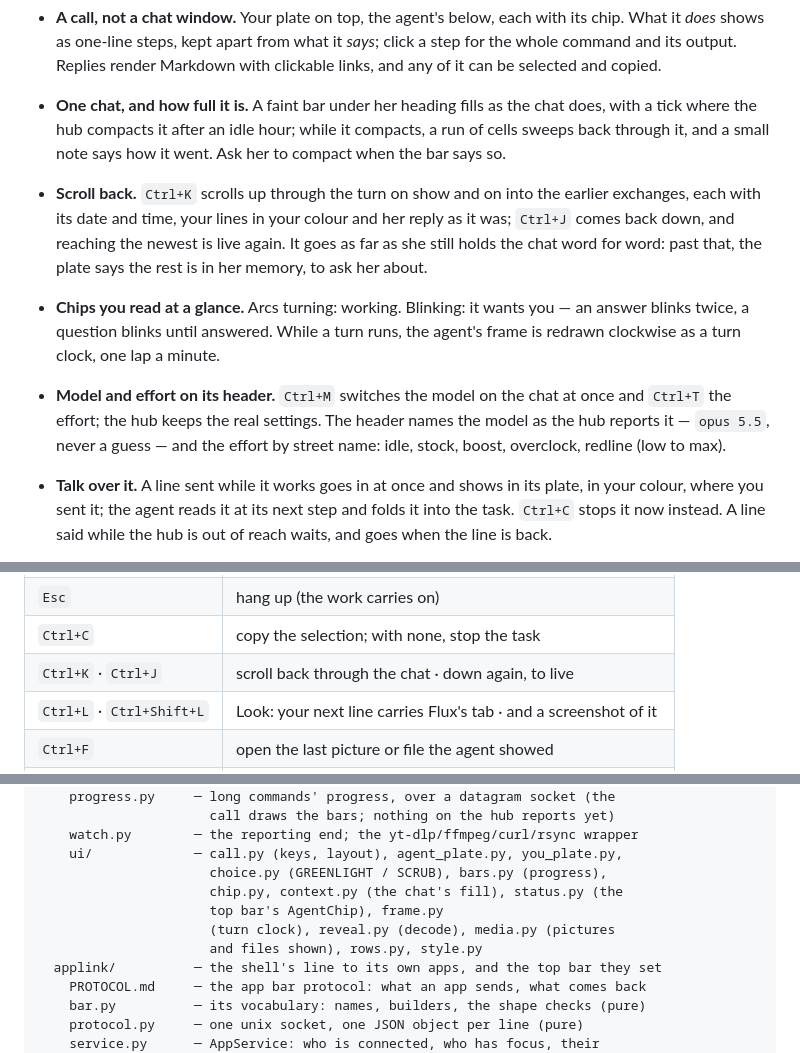
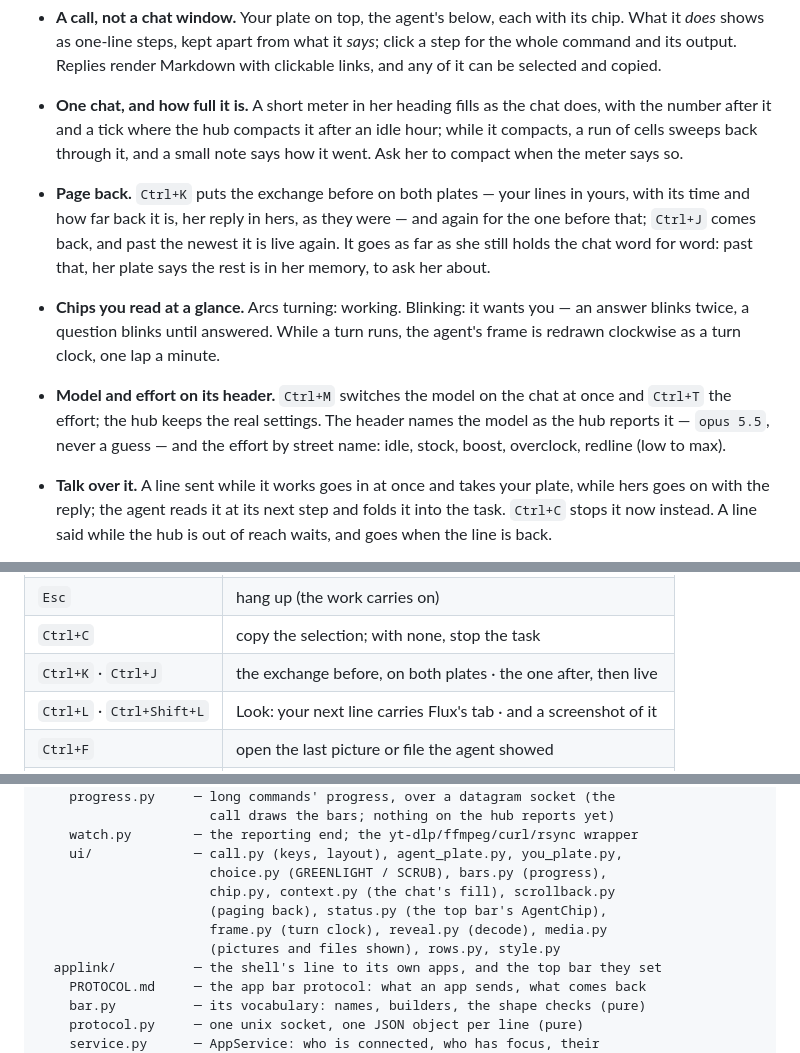
Before and after one commit to zerobitfulladder/indigoshell, a Markdown page: README.md, 3 parts joined by grey strips. Rendered like a GitHub page.

```diff
--- a/README.md
+++ b/README.md
@@ -57,16 +57,17 @@ the other devices connected to it and compacted on the hub as it grows.
   from what it *says*; click a step for the whole command and its
   output. Replies render Markdown with clickable links, and any of it
   can be selected and copied.
-- **One chat, and how full it is.** A faint bar under her heading fills
-  as the chat does, with a tick where the hub compacts it after an idle
-  hour; while it compacts, a run of cells sweeps back through it, and a
-  small note says how it went. Ask her to compact when the bar says so.
-- **Scroll back.** `Ctrl+K` scrolls up through the turn on show and on
-  into the earlier exchanges, each with its date and time, your lines
-  in your colour and her reply as it was; `Ctrl+J` comes back down, and
-  reaching the newest is live again. It goes as far as she still holds
-  the chat word for word: past that, the plate says the rest is in her
-  memory, to ask her about.
+- **One chat, and how full it is.** A short meter in her heading fills
+  as the chat does, with the number after it and a tick where the hub
+  compacts it after an idle hour; while it compacts, a run of cells
+  sweeps back through it, and a small note says how it went. Ask her to
+  compact when the meter says so.
+- **Page back.** `Ctrl+K` puts the exchange before on both plates —
+  your lines in yours, with its time and how far back it is, her reply
+  in hers, as they were — and again for the one before that; `Ctrl+J`
+  comes back, and past the newest it is live again. It goes as far as
+  she still holds the chat word for word: past that, her plate says the
+  rest is in her memory, to ask her about.
 - **Chips you read at a glance.** Arcs turning: working. Blinking: it
   wants you — an answer blinks twice, a question blinks until answered.
   While a turn runs, the agent's frame is redrawn clockwise as a turn
@@ -77,7 +78,7 @@ the other devices connected to it and compacted on the hub as it grows.
   `opus 5.5`, never a guess — and the effort by street name: idle,
   stock, boost, overclock, redline (low to max).
 - **Talk over it.** A line sent while it works goes in at once and
-  shows in its plate, in your colour, where you sent it; the agent reads
+  takes your plate, while hers goes on with the reply; the agent reads
   it at its next step and folds it into the task. `Ctrl+C` stops it now
   instead. A line said while the hub is out of reach waits, and goes
   when the line is back.
@@ -142,7 +143,7 @@ the other devices connected to it and compacted on the hub as it grows.
 | `Return` | send — even while it works: it reads the line at its next step |
 | `Esc` | hang up (the work carries on) |
 | `Ctrl+C` | copy the selection; with none, stop the task |
-| `Ctrl+K` · `Ctrl+J` | scroll back through the chat · down again, to live |
+| `Ctrl+K` · `Ctrl+J` | the exchange before, on both plates · the one after, then live |
 | `Ctrl+L` · `Ctrl+Shift+L` | Look: your next line carries Flux's tab · and a screenshot of it |
 | `Ctrl+F` | open the last picture or file the agent showed |
 | `Ctrl+D` | the hub's devices |
@@ -398,10 +399,10 @@ indigoshell/
     watch.py        ─ the reporting end; the yt-dlp/ffmpeg/curl/rsync wrapper
     ui/             ─ call.py (keys, layout), agent_plate.py, you_plate.py,
                       choice.py (GREENLIGHT / SCRUB), bars.py (progress),
-                      chip.py, context.py (the chat's fill), status.py (the
-                      top bar's AgentChip), frame.py
-                      (turn clock), reveal.py (decode), media.py (pictures
-                      and files shown), rows.py, style.py
+                      chip.py, context.py (the chat's fill), scrollback.py
+                      (paging back), status.py (the top bar's AgentChip),
+                      frame.py (turn clock), reveal.py (decode), media.py
+                      (pictures and files shown), rows.py, style.py
   applink/          ─ the shell's line to its own apps, and the top bar they set
     PROTOCOL.md     ─ the app bar protocol: what an app sends, what comes back
     bar.py          ─ its vocabulary: names, builders, the shape checks (pure)
```
Also changed, not shown: docs/design/README.md (+26 -21 lines), prototypes/visuals/README.md (+1 -2 lines), docs/design/samples/call_answer.png, docs/design/samples/call_answers_3x.png, docs/design/samples/call_ask.png, docs/design/samples/call_chip_heading_3x.png, docs/design/samples/call_scan.png, docs/design/samples/call_working.png, 10 other files.
